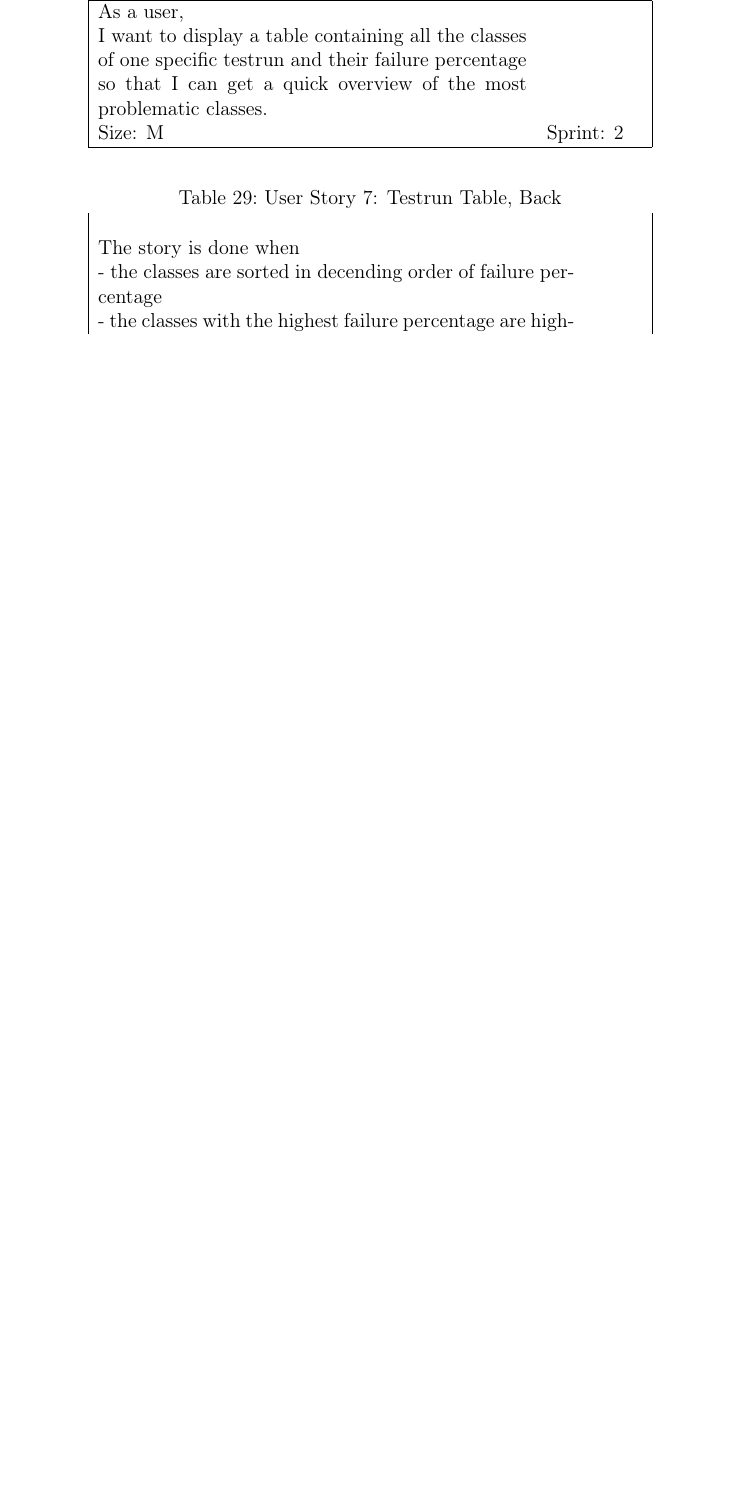
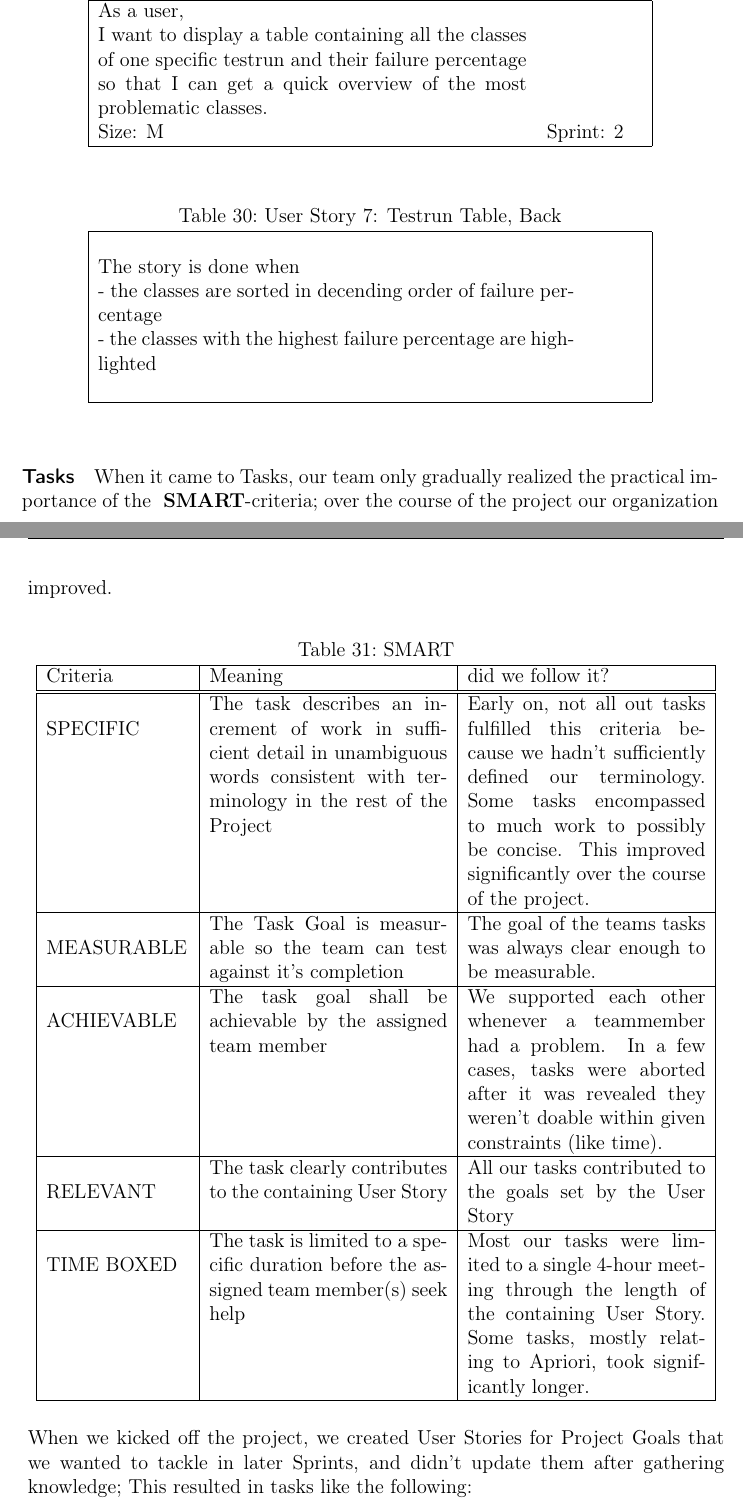
Before and after one commit to Arosares/swt, a LaTeX document (ProjectReportTemplate/main.tex, which reads ProjectReportTemplate/quality.tex): part of page 47 of 53 before the commit and two parts of pages 47 and 48 of 54 after it, the two joined at a grey line, cut so that both start at the same text, the shorter picture padded with empty space. Compiled offline with pdfLaTeX; an older LaTeX class or package is replaced by its successor.

Commit message:
further work on tables. I hate tables

```diff
--- a/ProjectReportTemplate/quality.tex
+++ b/ProjectReportTemplate/quality.tex
@@ -47,23 +57,53 @@ The criteria and how closely we managed to follow them:
   	\hline
   \end{tabular}
 \end{table}
-\begin{table}[h]
+\begin{table}[!h]
   \caption{User Story 7: Testrun Table, Back}
-  \label{Story 7 Example}
-  \centering
+  \label{Story 7 Example}  \centering
   \begin{tabular}{|p{10cm} p{1cm}|}
+    \hline
   	  &    \\
   	The story is done when &    \\
   	 - the classes are sorted in decending order of failure percentage &    \\
   	 - the classes with the highest failure percentage are highlighted &   \\
-
-  	  &
-  	   \\
+  	  &     \\
   	\hline
   \end{tabular}
 \end{table}
 
-The Story above has an estimated size, a defined and testable goal, and is important to the project. How exactly is to be done is not part of the user story, instead being detailed in the respective tasks, or decided by the assigned team member at the time of implementation.
+\paragraph{Tasks}
+When it came to Tasks, our team only gradually realized the practical importance of the \textbf{ SMART}-criteria; over the course of the project our organization improved.
 
 
-When it came to Tasks, our team only gradually realized the practical importance of the "Specific" in the SMART-criteria; our early User Stories frequently only contained one or two Tasks, like "Implement Apriori". This became an apparent problem when we tried to improve our documentation in Sprint 4, and we found progress was very hard to track when two people worked on a single task for the majority of a sprint.
+\begin{table}[h!]
+  \caption{SMART}
+  \label{SMART}
+  \centering
+  \begin{tabular}{|p{3cm} | p{5cm}| p{5cm}|}
+	\hline
+  	 Criteria & Meaning & did we follow it? \\
+  	 \hline
+  	 \hline
+  	\hfill \break SPECIFIC &
+  	The task describes an increment of work in sufficient detail in unambiguous words consistent with terminology in the rest of the Project &
+  	 Early on, not all out tasks fulfilled this criteria because we hadn't sufficiently defined our terminology. Some tasks encompassed to much work to possibly  be concise. This improved significantly over the course of the project.\\
+  	\hline
+  	\hfill \break MEASURABLE &
+  	 The Task Goal is measurable so the team can test against it's completion & The goal of the teams tasks was always clear enough to be measurable. \\
+  	\hline
+  	\hfill \break ACHIEVABLE &
+  	 The task goal shall be achievable by the assigned team member &
+  	 We supported each other whenever a teammember had a problem. In a few cases, tasks were aborted after it was revealed they weren't doable within given constraints (like time).   \\
+  	\hline
+  	\hfill \break RELEVANT &
+  	 The task clearly contributes to the containing User Story &
+  	 All our tasks contributed to the goals set by the User Story   \\
+  	\hline
+  	\hfill \break TIME BOXED &
+  	 The task is limited to a specific duration before the assigned team member(s) seek help & Most our tasks were limited to a single 4-hour meeting through the length of the containing User Story. Some tasks, mostly relating to Apriori, took significantly longer.
+  	    \\
+  	\hline
+  	  \end{tabular}
+\end{table}
+
+When we kicked off the project, we created User Stories for Project Goals that we wanted to tackle in later Sprints, and didn't update them after gathering knowledge; This resulted in tasks like the following:
@@ -70,3 +123,6 @@ When it came to Tasks, our team only gradually realized the practical importance
+\newpage
+\textbf{DEPCRECATED}
+When it came to Tasks, our team only gradually realized the practical importance of the "Specific" in the \textbf{ SMART}-criteria; our early User Stories frequently only contained one or two Tasks, like "Implement Apriori". This became an apparent problem when we tried to improve our documentation in Sprint 4, and we found progress was very hard to track when two people worked on a single task for the majority of a sprint.
 Following this revelation, tasks were created based on what part of the code they concerned themselves with, like refactoring a single class, or a single function, for example the implementation of a distance calculation that spanned multiple classes but could still be linked to a single userstory and completed by a single teammember or a team of two.
 This also made the effort required for a single task more easily measurable and allowed us to track our progress in greater detail. A good example of this would be the difference between user stories 8 and 23, both concerning themselves with the implementation of the Apriori algorithm.
 
```
Also changed, not shown: ProjectReportTemplate/organization.tex (+6 -6 lines), ProjectReportTemplate/quality.tex (29 more changed lines).
